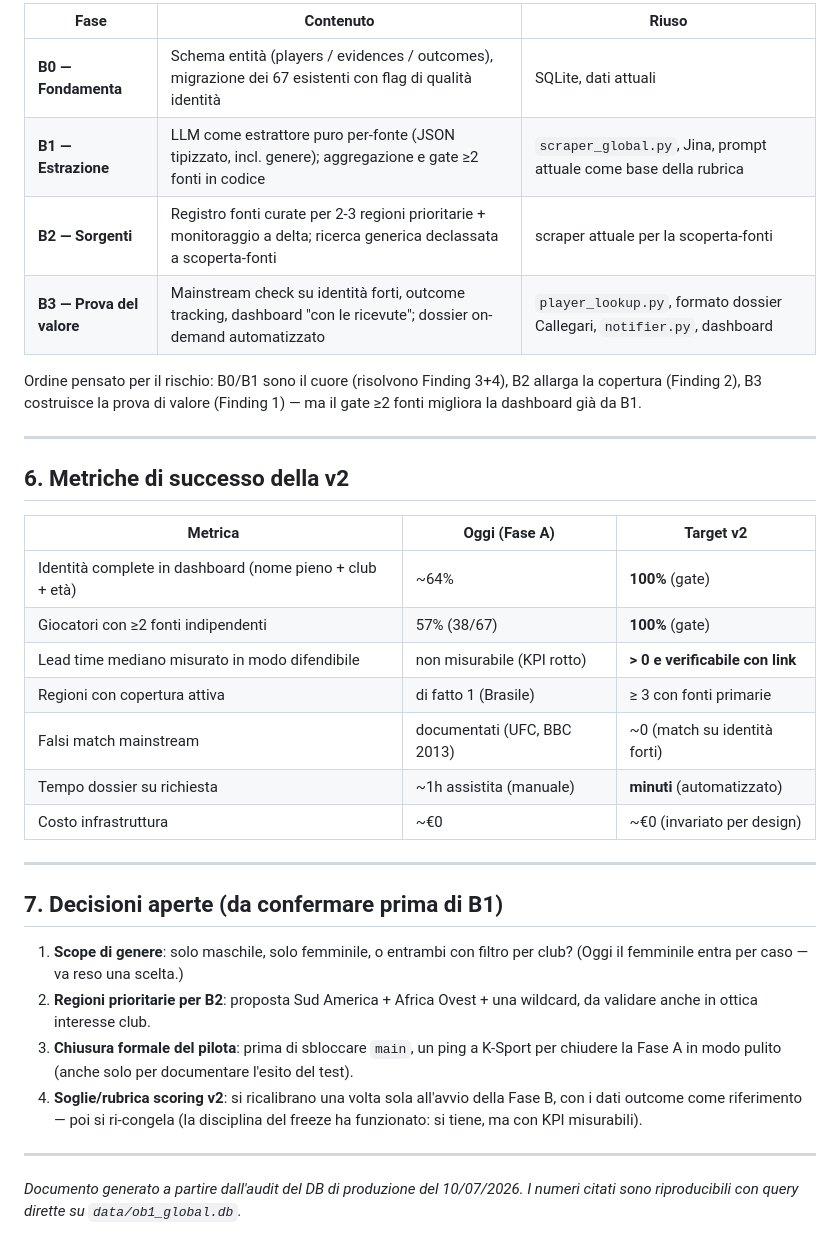
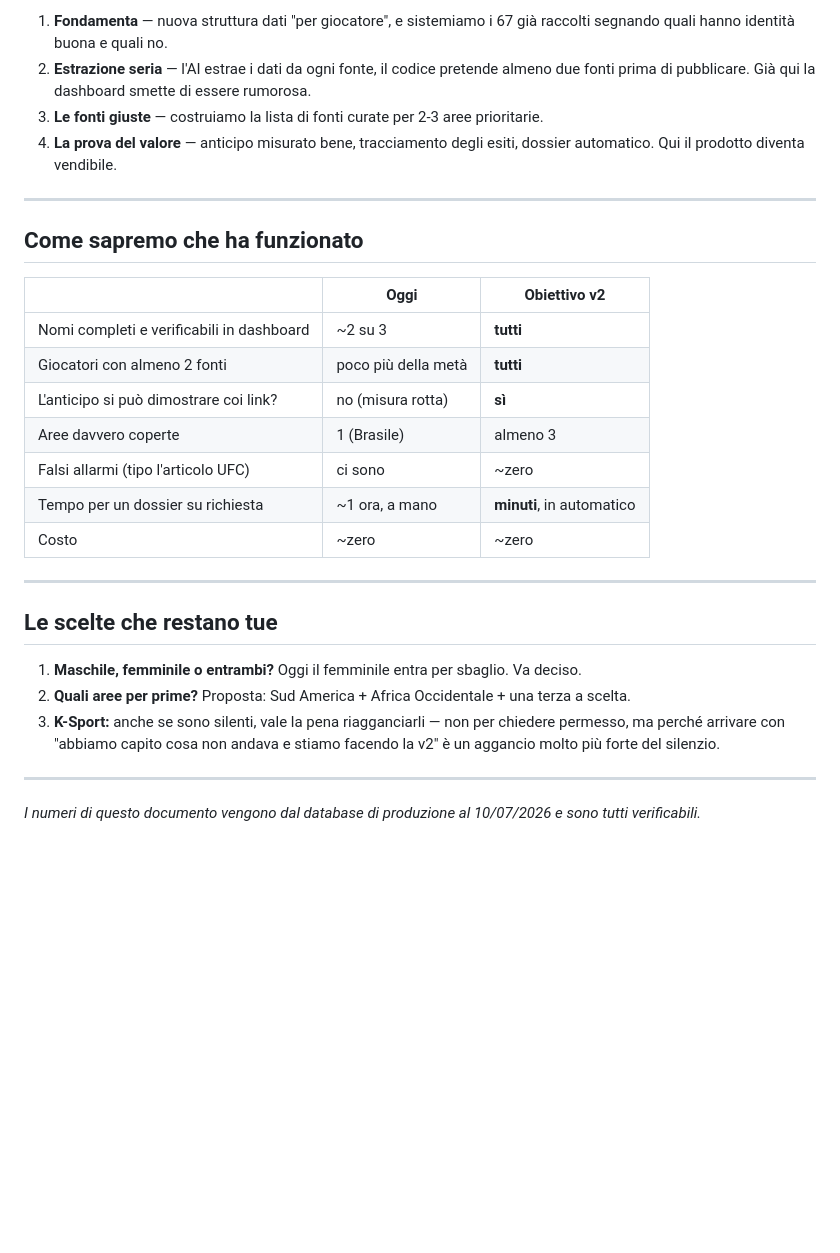
Before and after one commit to mtornani/ob1-scout, a Markdown page: FASE_B.md, the part around one of its changes. Drawn GitHub-style; blank space fills up the shorter version.

```diff
--- a/FASE_B.md
+++ b/FASE_B.md
@@ -161,44 +141,37 @@ a K-Sport). La v2 si costruisce in parallelo, senza rischi per la produzione.
 
-| Fase | Contenuto | Riuso |
-|---|---|---|
-| **B0 — Fondamenta** | Schema entità (players / evidences / outcomes), migrazione dei 67 esistenti con flag di qualità identità | SQLite, dati attuali |
-| **B1 — Estrazione** | LLM come estrattore puro per-fonte (JSON tipizzato, incl. genere); aggregazione e gate ≥2 fonti in codice | `scraper_global.py`, Jina, prompt attuale come base della rubrica |
-| **B2 — Sorgenti** | Registro fonti curate per 2-3 regioni prioritarie + monitoraggio a delta; ricerca generica declassata a scoperta-fonti | scraper attuale per la scoperta-fonti |
-| **B3 — Prova del valore** | Mainstream check su identità forti, outcome tracking, dashboard "con le ricevute"; dossier on-demand automatizzato | `player_lookup.py`, formato dossier Callegari, `notifier.py`, dashboard |
-
-Ordine pensato per il rischio: B0/B1 sono il cuore (risolvono Finding 3+4), B2 allarga la
-copertura (Finding 2), B3 costruisce la prova di valore (Finding 1) — ma il gate ≥2 fonti
-migliora la dashboard già da B1.
+1. **Fondamenta** — nuova struttura dati "per giocatore", e sistemiamo i 67 già raccolti
+   segnando quali hanno identità buona e quali no.
+2. **Estrazione seria** — l'AI estrae i dati da ogni fonte, il codice pretende almeno due
+   fonti prima di pubblicare. Già qui la dashboard smette di essere rumorosa.
+3. **Le fonti giuste** — costruiamo la lista di fonti curate per 2-3 aree prioritarie.
+4. **La prova del valore** — anticipo misurato bene, tracciamento degli esiti, dossier
+   automatico. Qui il prodotto diventa vendibile.
 
 ---
 
-## 6. Metriche di successo della v2
+## Come sapremo che ha funzionato
 
-| Metrica | Oggi (Fase A) | Target v2 |
+| | Oggi | Obiettivo v2 |
 |---|---|---|
-| Identità complete in dashboard (nome pieno + club + età) | ~64% | **100%** (gate) |
-| Giocatori con ≥2 fonti indipendenti | 57% (38/67) | **100%** (gate) |
-| Lead time mediano misurato in modo difendibile | non misurabile (KPI rotto) | **> 0 e verificabile con link** |
-| Regioni con copertura attiva | di fatto 1 (Brasile) | ≥ 3 con fonti primarie |
-| Falsi match mainstream | documentati (UFC, BBC 2013) | ~0 (match su identità forti) |
-| Tempo dossier su richiesta | ~1h assistita (manuale) | **minuti** (automatizzato) |
-| Costo infrastruttura | ~€0 | ~€0 (invariato per design) |
+| Nomi completi e verificabili in dashboard | ~2 su 3 | **tutti** |
+| Giocatori con almeno 2 fonti | poco più della metà | **tutti** |
+| L'anticipo si può dimostrare coi link? | no (misura rotta) | **sì** |
+| Aree davvero coperte | 1 (Brasile) | almeno 3 |
+| Falsi allarmi (tipo l'articolo UFC) | ci sono | ~zero |
+| Tempo per un dossier su richiesta | ~1 ora, a mano | **minuti**, in automatico |
+| Costo | ~zero | ~zero |
 
 ---
 
-## 7. Decisioni aperte (da confermare prima di B1)
+## Le scelte che restano tue
 
-1. **Scope di genere**: solo maschile, solo femminile, o entrambi con filtro per club?
-   (Oggi il femminile entra per caso — va reso una scelta.)
-2. **Regioni prioritarie per B2**: proposta Sud America + Africa Ovest + una wildcard, da
-   validare anche in ottica interesse club.
-3. **Chiusura formale del pilota**: prima di sbloccare `main`, un ping a K-Sport per
-   chiudere la Fase A in modo pulito (anche solo per documentare l'esito del test).
-4. **Soglie/rubrica scoring v2**: si ricalibrano una volta sola all'avvio della Fase B,
-   con i dati outcome come riferimento — poi si ri-congela (la disciplina del freeze ha
-   funzionato: si tiene, ma con KPI misurabili).
+1. **Maschile, femminile o entrambi?** Oggi il femminile entra per sbaglio. Va deciso.
+2. **Quali aree per prime?** Proposta: Sud America + Africa Occidentale + una terza a scelta.
+3. **K-Sport:** anche se sono silenti, vale la pena riagganciarli — non per chiedere permesso,
+   ma perché arrivare con "abbiamo capito cosa non andava e stiamo facendo la v2" è un aggancio
+   molto più forte del silenzio.
 
 ---
 
-*Documento generato a partire dall'audit del DB di produzione del 10/07/2026. I numeri
-citati sono riproducibili con query dirette su `data/ob1_global.db`.*
+*I numeri di questo documento vengono dal database di produzione al 10/07/2026 e sono tutti
+verificabili.*
```
Also changed, not shown: other parts of FASE_B.md (+101 -121 lines).
